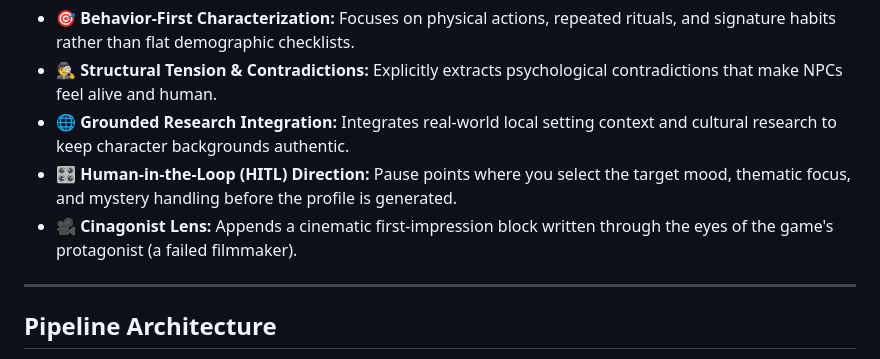
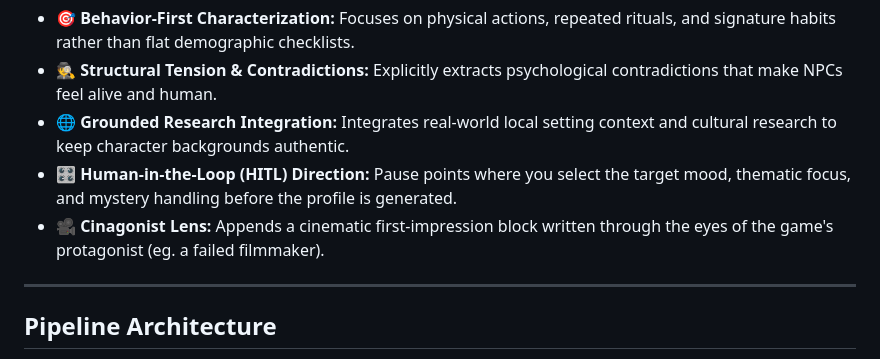
Before and after one commit to MAK031205/storysmith, a Markdown page: README.md, the part around the change. Drawn GitHub-style.

Commit message:
Update Cinagonist Lens description in README
Clarified the description of the Cinagonist Lens by providing an example.

```diff
--- a/README.md
+++ b/README.md
@@ -42,7 +42,7 @@ Storysmith is built on three core beliefs:
 - 🕵️ **Structural Tension & Contradictions:** Explicitly extracts psychological contradictions that make NPCs feel alive and human.
 - 🌐 **Grounded Research Integration:** Integrates real-world local setting context and cultural research to keep character backgrounds authentic.
 - 🎛️ **Human-in-the-Loop (HITL) Direction:** Pause points where you select the target mood, thematic focus, and mystery handling before the profile is generated.
-- 🎥 **Cinagonist Lens:** Appends a cinematic first-impression block written through the eyes of the game's protagonist (a failed filmmaker).
+- 🎥 **Cinagonist Lens:** Appends a cinematic first-impression block written through the eyes of the game's protagonist (eg. a failed filmmaker).
 
 ---
 
```
